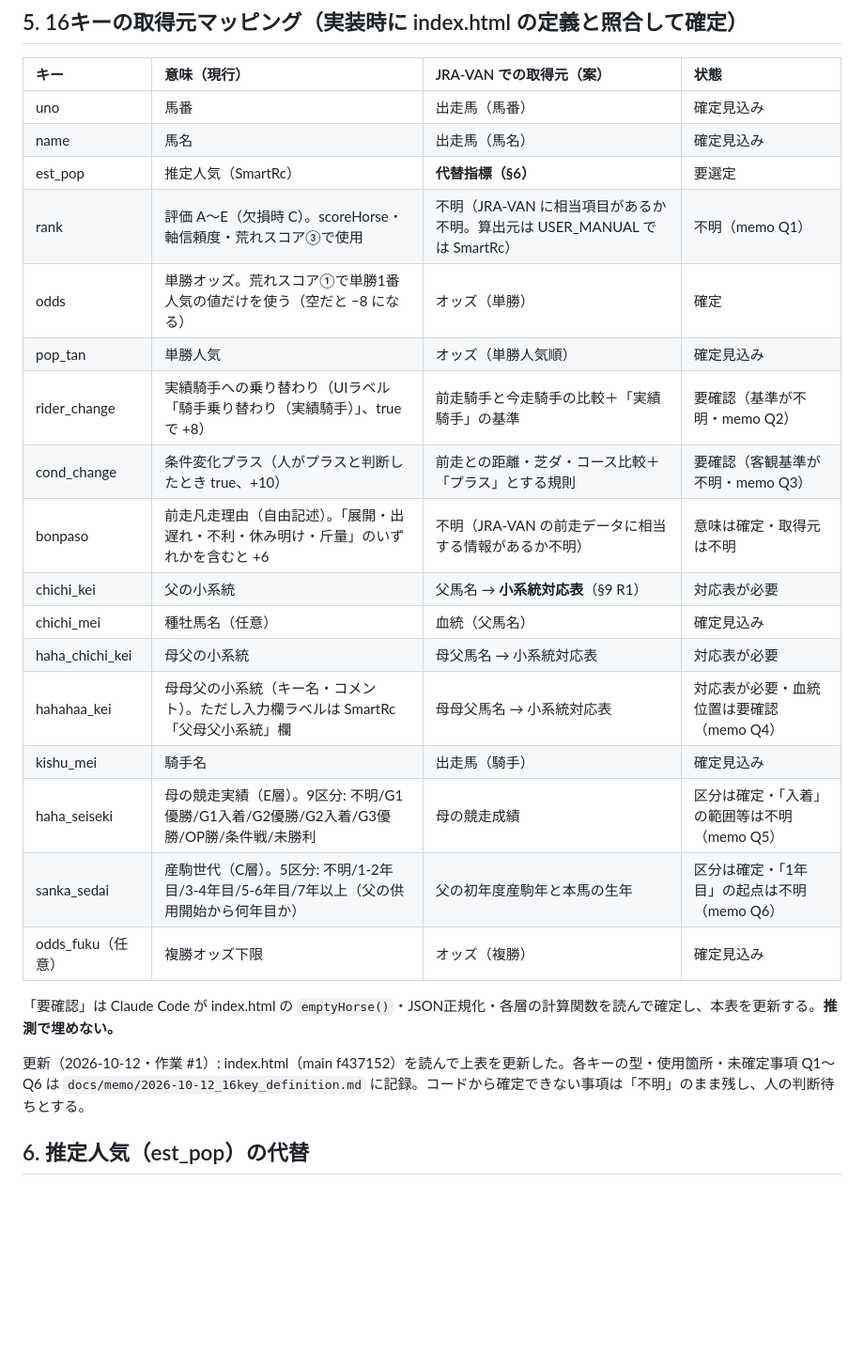
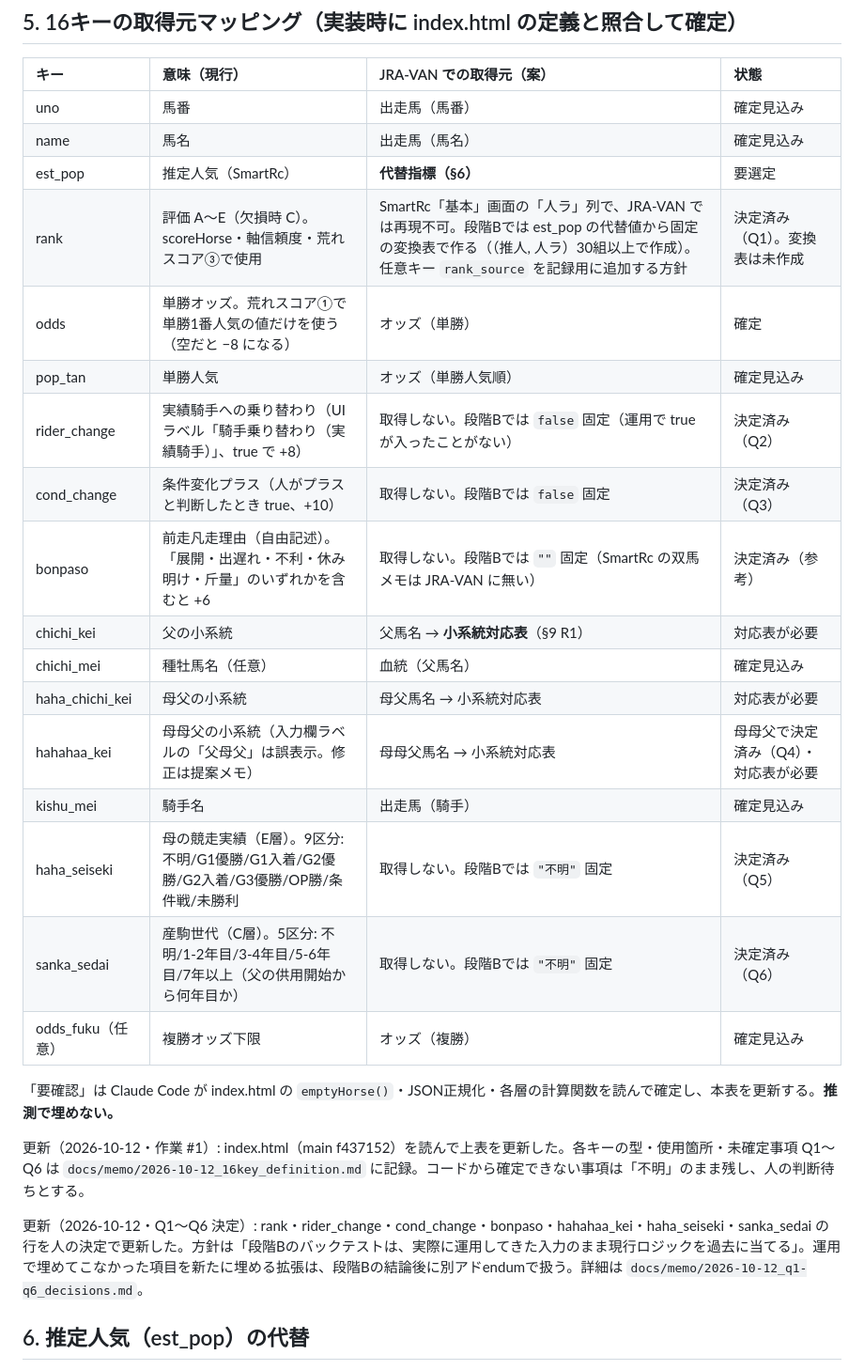
Before and after one commit to iamshojikenchiku-rgb/smart-yosou, a Markdown page: docs/addendum/2026-10-12_stageB_jravan.md, the part around the change. Shown at 94% size. GitHub-like rendering; blank space fills up the shorter version.

```diff
--- a/docs/addendum/2026-10-12_stageB_jravan.md
+++ b/docs/addendum/2026-10-12_stageB_jravan.md
@@ -70,24 +70,26 @@
 | uno | 馬番 | 出走馬（馬番） | 確定見込み |
 | name | 馬名 | 出走馬（馬名） | 確定見込み |
 | est_pop | 推定人気（SmartRc） | **代替指標（§6）** | 要選定 |
-| rank | 評価 A〜E（欠損時 C）。scoreHorse・軸信頼度・荒れスコア③で使用 | 不明（JRA-VAN に相当項目があるか不明。算出元は USER_MANUAL では SmartRc） | 不明（memo Q1） |
+| rank | 評価 A〜E（欠損時 C）。scoreHorse・軸信頼度・荒れスコア③で使用 | SmartRc「基本」画面の「人ラ」列で、JRA-VAN では再現不可。段階Bでは est_pop の代替値から固定の変換表で作る（（推人, 人ラ）30組以上で作成）。任意キー `rank_source` を記録用に追加する方針 | 決定済み（Q1）。変換表は未作成 |
 | odds | 単勝オッズ。荒れスコア①で単勝1番人気の値だけを使う（空だと −8 になる） | オッズ（単勝） | 確定 |
 | pop_tan | 単勝人気 | オッズ（単勝人気順） | 確定見込み |
-| rider_change | 実績騎手への乗り替わり（UIラベル「騎手乗り替わり（実績騎手）」、true で +8） | 前走騎手と今走騎手の比較＋「実績騎手」の基準 | 要確認（基準が不明・memo Q2） |
-| cond_change | 条件変化プラス（人がプラスと判断したとき true、+10） | 前走との距離・芝ダ・コース比較＋「プラス」とする規則 | 要確認（客観基準が不明・memo Q3） |
-| bonpaso | 前走凡走理由（自由記述）。「展開・出遅れ・不利・休み明け・斤量」のいずれかを含むと +6 | 不明（JRA-VAN の前走データに相当する情報があるか不明） | 意味は確定・取得元は不明 |
+| rider_change | 実績騎手への乗り替わり（UIラベル「騎手乗り替わり（実績騎手）」、true で +8） | 取得しない。段階Bでは `false` 固定（運用で true が入ったことがない） | 決定済み（Q2） |
+| cond_change | 条件変化プラス（人がプラスと判断したとき true、+10） | 取得しない。段階Bでは `false` 固定 | 決定済み（Q3） |
+| bonpaso | 前走凡走理由（自由記述）。「展開・出遅れ・不利・休み明け・斤量」のいずれかを含むと +6 | 取得しない。段階Bでは `""` 固定（SmartRc の双馬メモは JRA-VAN に無い） | 決定済み（参考） |
 | chichi_kei | 父の小系統 | 父馬名 → **小系統対応表**（§9 R1） | 対応表が必要 |
 | chichi_mei | 種牡馬名（任意） | 血統（父馬名） | 確定見込み |
 | haha_chichi_kei | 母父の小系統 | 母父馬名 → 小系統対応表 | 対応表が必要 |
-| hahahaa_kei | 母母父の小系統（キー名・コメント）。ただし入力欄ラベルは SmartRc「父母父小系統」欄 | 母母父馬名 → 小系統対応表 | 対応表が必要・血統位置は要確認（memo Q4） |
+| hahahaa_kei | 母母父の小系統（入力欄ラベルの「父母父」は誤表示。修正は提案メモ） | 母母父馬名 → 小系統対応表 | 母母父で決定済み（Q4）・対応表が必要 |
 | kishu_mei | 騎手名 | 出走馬（騎手） | 確定見込み |
-| haha_seiseki | 母の競走実績（E層）。9区分: 不明/G1優勝/G1入着/G2優勝/G2入着/G3優勝/OP勝/条件戦/未勝利 | 母の競走成績 | 区分は確定・「入着」の範囲等は不明（memo Q5） |
-| sanka_sedai | 産駒世代（C層）。5区分: 不明/1-2年目/3-4年目/5-6年目/7年以上（父の供用開始から何年目か） | 父の初年度産駒年と本馬の生年 | 区分は確定・「1年目」の起点は不明（memo Q6） |
+| haha_seiseki | 母の競走実績（E層）。9区分: 不明/G1優勝/G1入着/G2優勝/G2入着/G3優勝/OP勝/条件戦/未勝利 | 取得しない。段階Bでは `"不明"` 固定 | 決定済み（Q5） |
+| sanka_sedai | 産駒世代（C層）。5区分: 不明/1-2年目/3-4年目/5-6年目/7年以上（父の供用開始から何年目か） | 取得しない。段階Bでは `"不明"` 固定 | 決定済み（Q6） |
 | odds_fuku（任意） | 複勝オッズ下限 | オッズ（複勝） | 確定見込み |
 
 「要確認」は Claude Code が index.html の `emptyHorse()`・JSON正規化・各層の計算関数を読んで確定し、本表を更新する。**推測で埋めない。**
 
 更新（2026-10-12・作業 #1）: index.html（main f437152）を読んで上表を更新した。各キーの型・使用箇所・未確定事項 Q1〜Q6 は `docs/memo/2026-10-12_16key_definition.md` に記録。コードから確定できない事項は「不明」のまま残し、人の判断待ちとする。
+
+更新（2026-10-12・Q1〜Q6 決定）: rank・rider_change・cond_change・bonpaso・hahahaa_kei・haha_seiseki・sanka_sedai の行を人の決定で更新した。方針は「段階Bのバックテストは、実際に運用してきた入力のまま現行ロジックを過去に当てる」。運用で埋めてこなかった項目を新たに埋める拡張は、段階Bの結論後に別アドendumで扱う。詳細は `docs/memo/2026-10-12_q1-q6_decisions.md`。
 
 ## 6. 推定人気（est_pop）の代替
 
```
Also changed, not shown: docs/memo/2026-10-12_16key_definition.md (+12 -10 lines), docs/memo/2026-10-12_q1-q6_decisions.md (added, +52 -0 lines).
